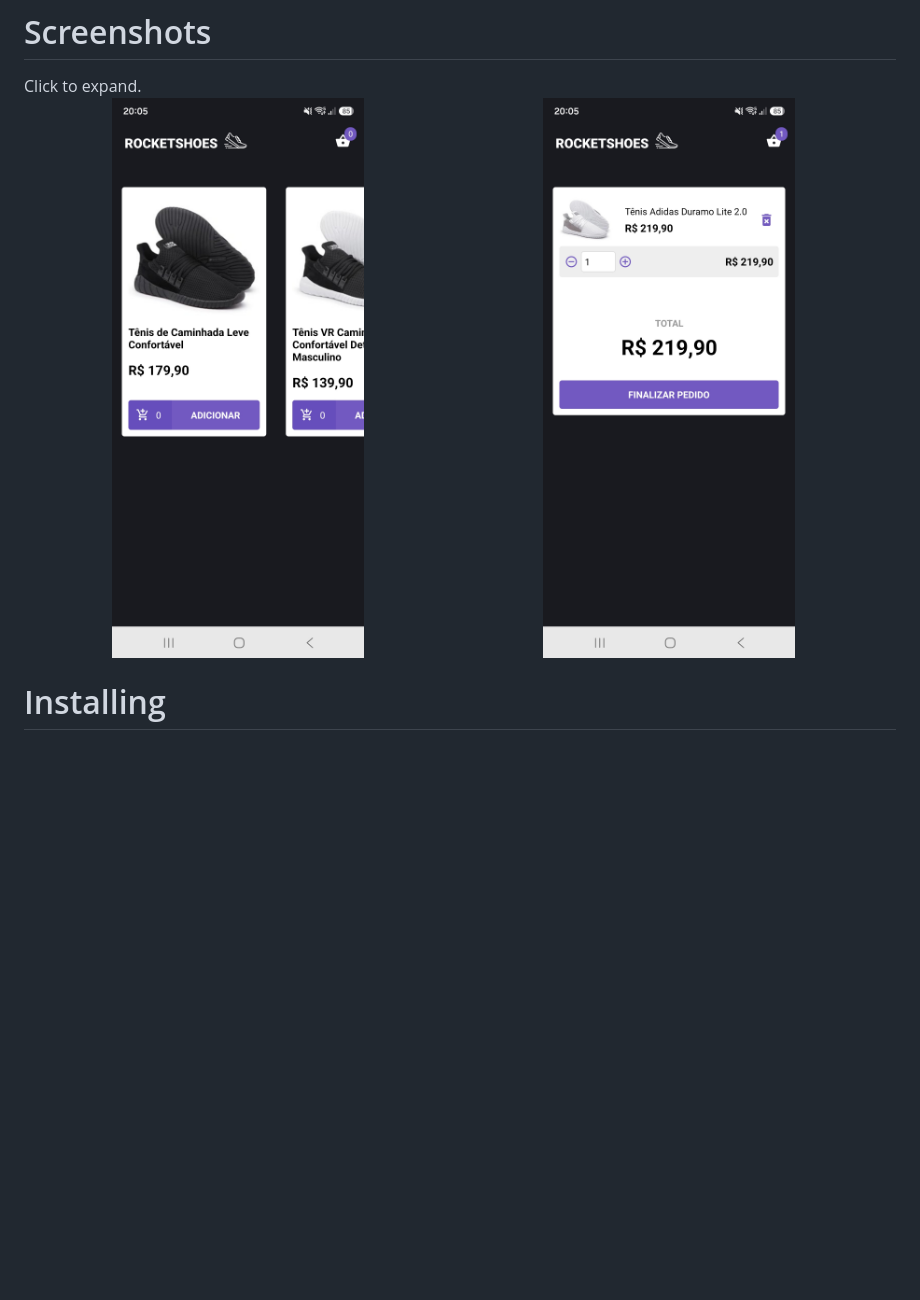
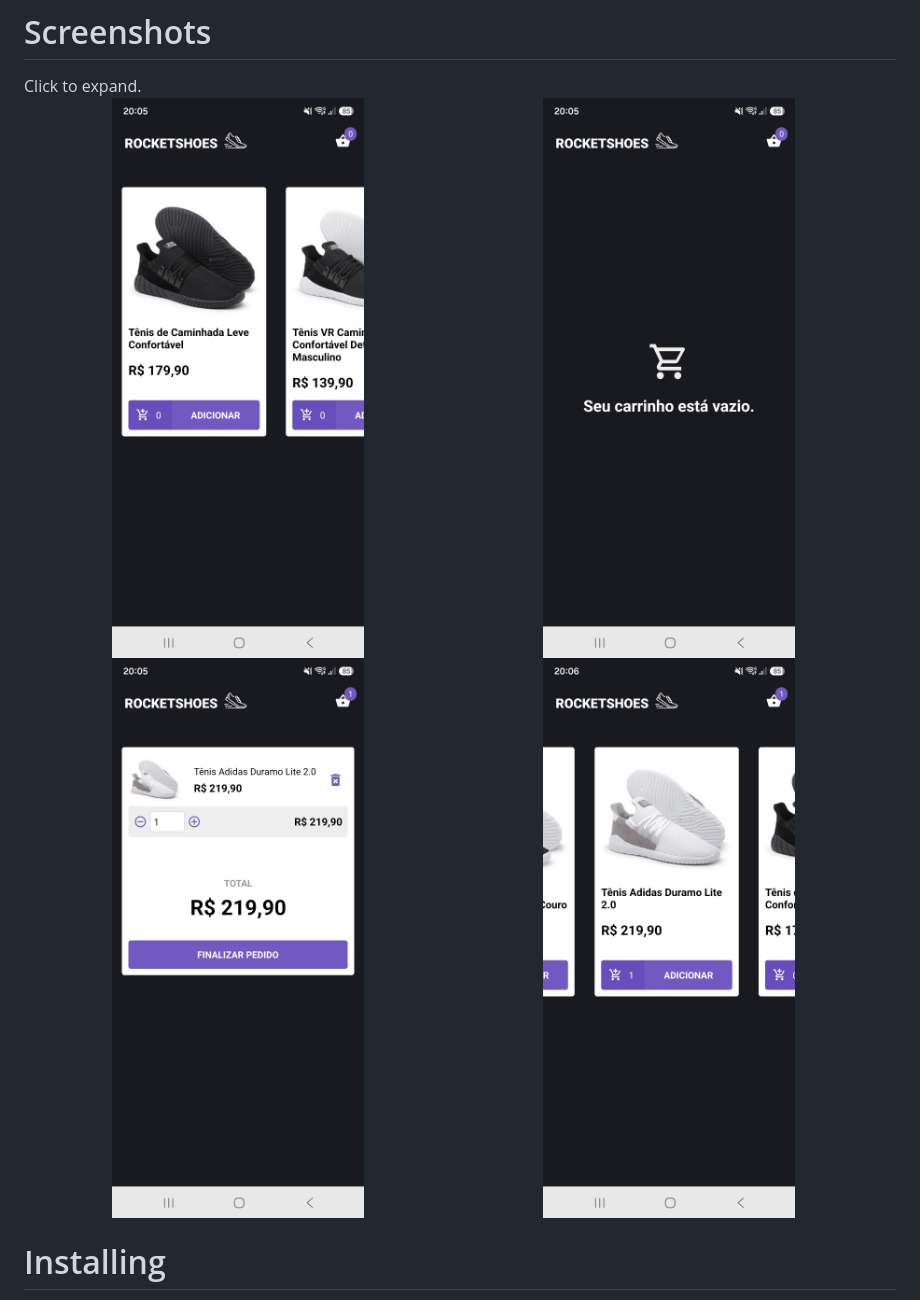
Before and after one commit to DiegoVictor/rocketshoes-app, a Markdown page: README.md, the part around the change. Drawn GitHub-style; pictures changed too: screenshots/cart-empty.jpg (added), screenshots/dashboard-item-on-cart.jpg (added); blank space fills up the shorter version.

Commit message:
Add two new screeshots

```diff
--- a/README.md
+++ b/README.md
@@ -30,7 +30,9 @@ This web application simulate a simple shoes store with cart system. All the res
 
 Click to expand.<br>
 <img src="https://raw.githubusercontent.com/DiegoVictor/rocketshoes-app/main/screenshots/dashboard.jpg" width="49%" />
+<img src="https://raw.githubusercontent.com/DiegoVictor/rocketshoes-app/main/screenshots/cart-empty.jpg" width="49%" />
 <img src="https://raw.githubusercontent.com/DiegoVictor/rocketshoes-app/main/screenshots/cart.jpg" width="49%" />
+<img src="https://raw.githubusercontent.com/DiegoVictor/rocketshoes-app/main/screenshots/dashboard-item-on-cart.jpg" width="49%" />
 
 # Installing
 
```
